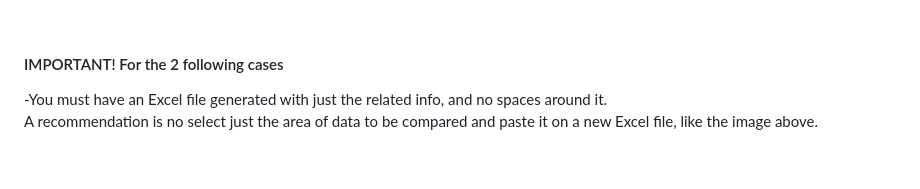
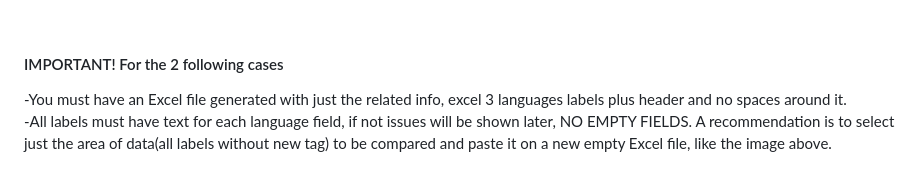
Before and after one commit to daggianama/json2excel, a Markdown page: README.md, the part around one of its changes. GitHub-like rendering.

```diff
--- a/README.md
+++ b/README.md
@@ -38,7 +38,8 @@ For more details, refer to the [documentation](https://github.com/daggianama/jso
 
 
 #### IMPORTANT! For the 2 following cases
--You must have an Excel file generated with just the related info, and no spaces around it.<br>
-A recommendation is no select just the area of data to be compared and paste it on a new Excel file, like the image above.<br>
+-You must have an Excel file generated with just the related info, excel 3 languages labels plus header  and no spaces around it.<br>
+-All labels must have text for each language field, if not issues will be shown later, NO EMPTY FIELDS.
+A recommendation is to select just the area of data(all labels without new tag) to be compared and paste it on a new empty Excel file, like the image above.<br>
 <br>
 
```
Also changed, not shown: other parts of README.md (+1 -0 lines).
